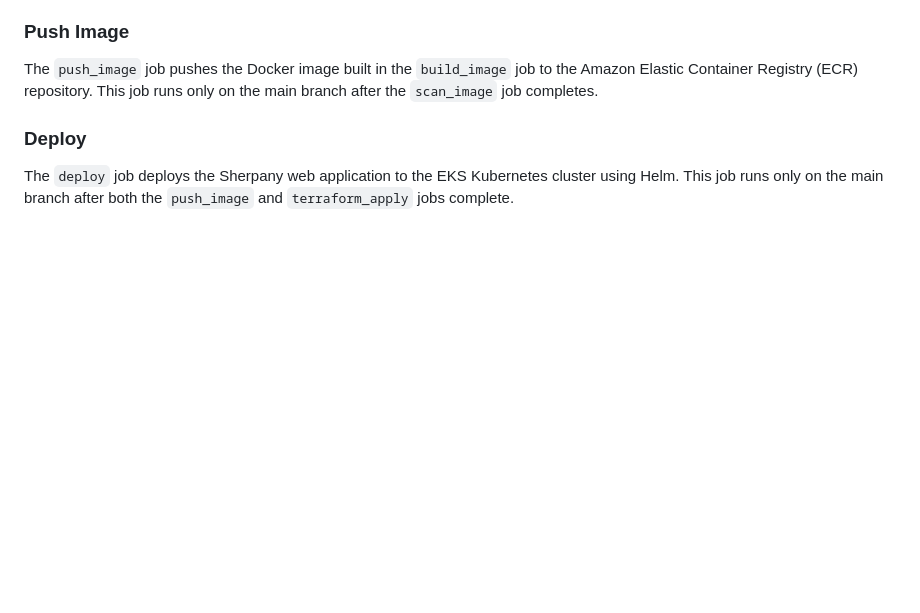
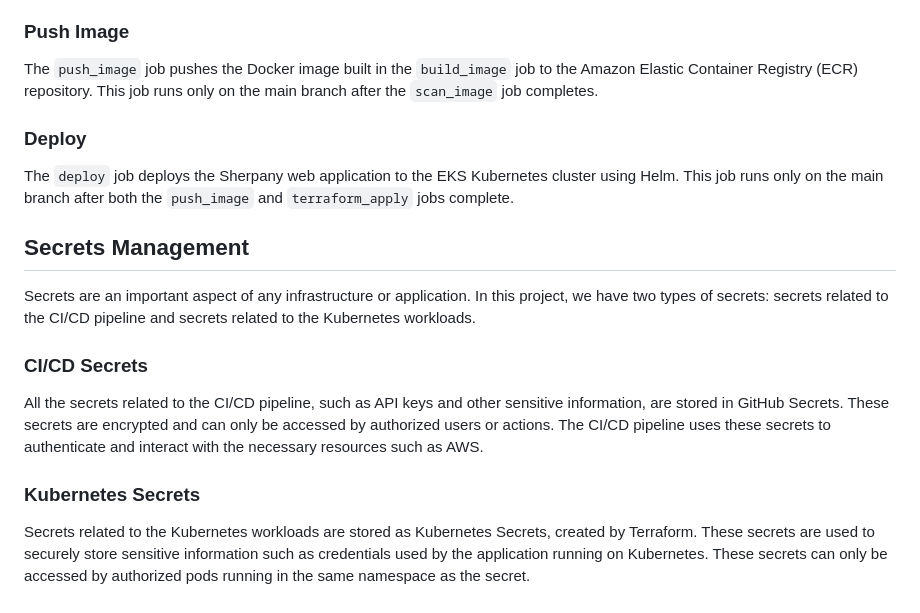
Before and after one commit to carvalhovitor2/sherpany, a Markdown page: README.md, the part around the change. Rendered like a GitHub page; blank space fills up the shorter version.

```diff
--- a/README.md
+++ b/README.md
@@ -56,3 +56,15 @@ The `push_image` job pushes the Docker image built in the `build_image` job to t
 ### Deploy
 
 The `deploy` job deploys the Sherpany web application to the EKS Kubernetes cluster using Helm. This job runs only on the main branch after both the `push_image` and `terraform_apply` jobs complete.
+
+## Secrets Management
+
+Secrets are an important aspect of any infrastructure or application. In this project, we have two types of secrets: secrets related to the CI/CD pipeline and secrets related to the Kubernetes workloads.
+
+### CI/CD Secrets
+
+All the secrets related to the CI/CD pipeline, such as API keys and other sensitive information, are stored in GitHub Secrets. These secrets are encrypted and can only be accessed by authorized users or actions. The CI/CD pipeline uses these secrets to authenticate and interact with the necessary resources such as AWS.
+
+### Kubernetes Secrets
+
+Secrets related to the Kubernetes workloads are stored as Kubernetes Secrets, created by Terraform. These secrets are used to securely store sensitive information such as credentials used by the application running on Kubernetes. These secrets can only be accessed by authorized pods running in the same namespace as the secret.
```
